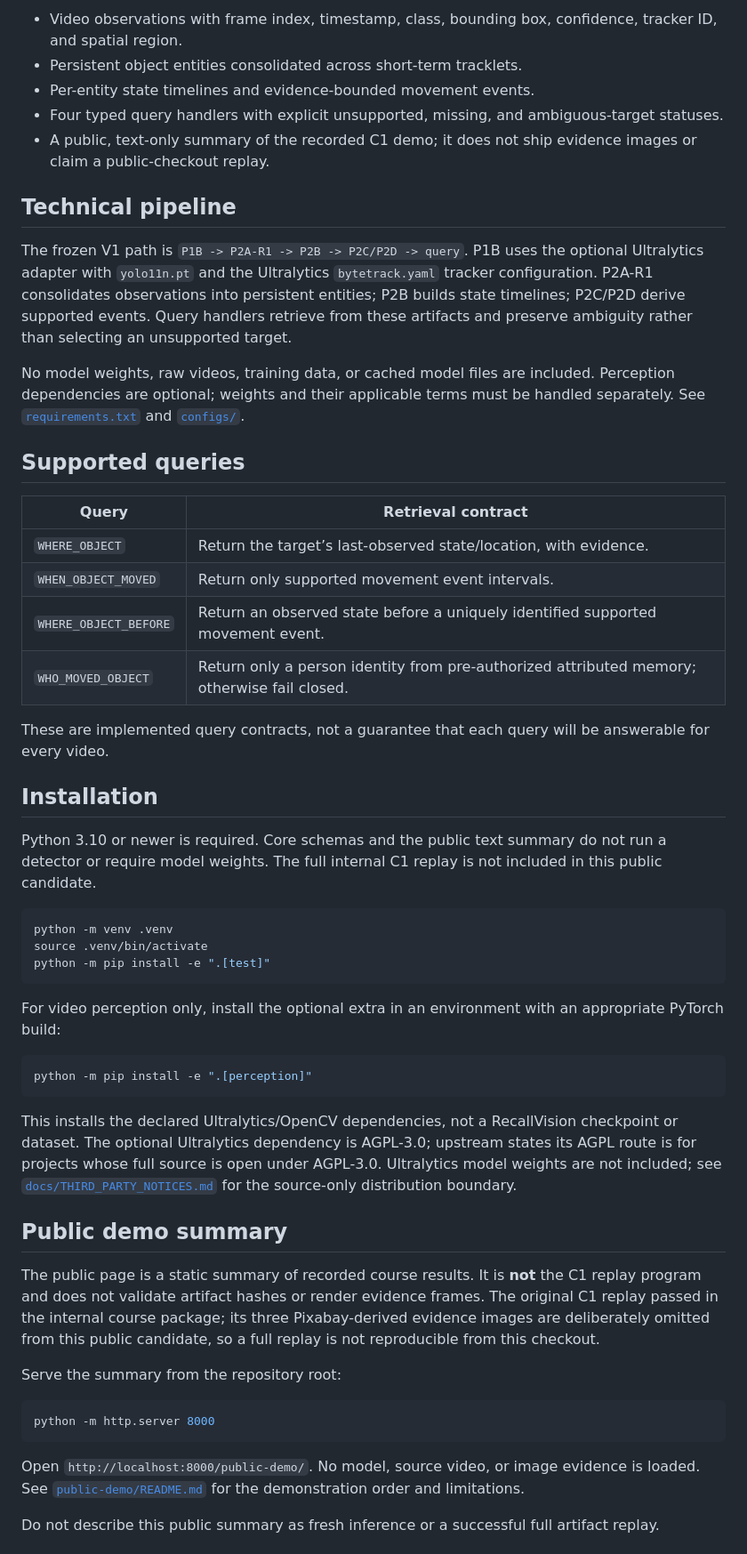
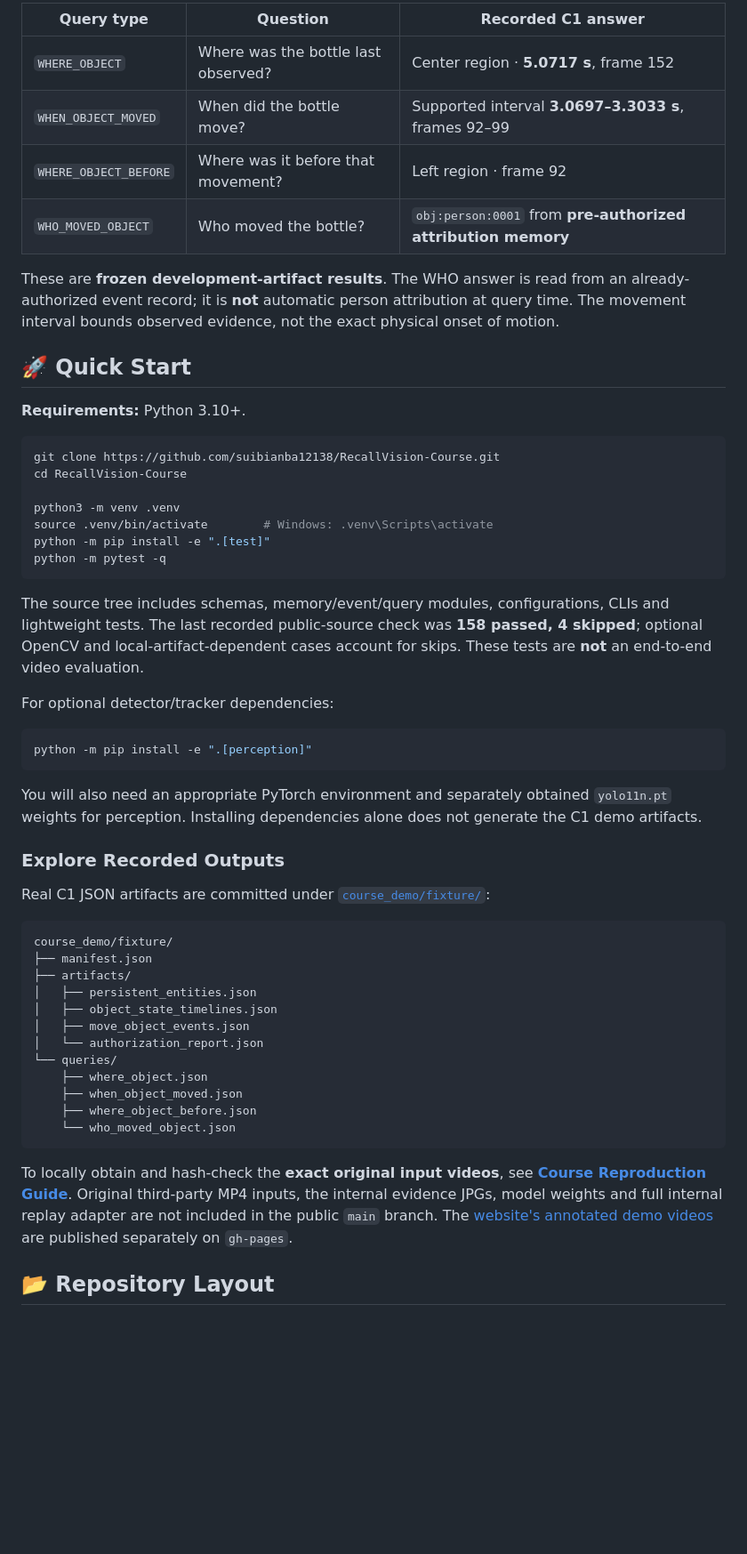
Before and after one commit to suibianba12138/RecallVision-Course, a Markdown page: README.md, the part around one of its changes. Shown at 89% size. GitHub-like rendering; blank space fills up the shorter version.

````diff
--- a/README.md
+++ b/README.md
@@ -36,56 +89,57 @@ See [`docs/ARCHITECTURE.md`](docs/ARCHITECTURE.md) for stage boundaries and inte
 
-- Video observations with frame index, timestamp, class, bounding box, confidence, tracker ID, and spatial region.
-- Persistent object entities consolidated across short-term tracklets.
-- Per-entity state timelines and evidence-bounded movement events.
-- Four typed query handlers with explicit unsupported, missing, and ambiguous-target statuses.
-- A public, text-only summary of the recorded C1 demo; it does not ship evidence images or claim a public-checkout replay.
+| Query type | Question | Recorded C1 answer |
+|---|---|---|
+| `WHERE_OBJECT` | Where was the bottle last observed? | Center region · **5.0717 s**, frame 152 |
+| `WHEN_OBJECT_MOVED` | When did the bottle move? | Supported interval **3.0697–3.3033 s**, frames 92–99 |
+| `WHERE_OBJECT_BEFORE` | Where was it before that movement? | Left region · frame 92 |
+| `WHO_MOVED_OBJECT` | Who moved the bottle? | `obj:person:0001` from **pre-authorized attribution memory** |
 
-## Technical pipeline
+These are **frozen development-artifact results**. The WHO answer is read from an already-authorized event record; it is **not** automatic person attribution at query time. The movement interval bounds observed evidence, not the exact physical onset of motion.
 
-The frozen V1 path is `P1B -> P2A-R1 -> P2B -> P2C/P2D -> query`. P1B uses the optional Ultralytics adapter with `yolo11n.pt` and the Ultralytics `bytetrack.yaml` tracker configuration. P2A-R1 consolidates observations into persistent entities; P2B builds state timelines; P2C/P2D derive supported events. Query handlers retrieve from these artifacts and preserve ambiguity rather than selecting an unsupported target.
+## 🚀 Quick Start
 
-No model weights, raw videos, training data, or cached model files are included. Perception dependencies are optional; weights and their applicable terms must be handled separately. See [`requirements.txt`](requirements.txt) and [`configs/`](configs/).
-
-## Supported queries
-
-| Query | Retrieval contract |
-|---|---|
-| `WHERE_OBJECT` | Return the target’s last-observed state/location, with evidence. |
-| `WHEN_OBJECT_MOVED` | Return only supported movement event intervals. |
-| `WHERE_OBJECT_BEFORE` | Return an observed state before a uniquely identified supported movement event. |
-| `WHO_MOVED_OBJECT` | Return only a person identity from pre-authorized attributed memory; otherwise fail closed. |
-
-These are implemented query contracts, not a guarantee that each query will be answerable for every video.
-
-## Installation
-
-Python 3.10 or newer is required. Core schemas and the public text summary do not run a detector or require model weights. The full internal C1 replay is not included in this public candidate.
+**Requirements:** Python 3.10+.
 
 ```bash
-python -m venv .venv
-source .venv/bin/activate
+git clone https://github.com/suibianba12138/RecallVision-Course.git
+cd RecallVision-Course
+
+python3 -m venv .venv
+source .venv/bin/activate        # Windows: .venv\Scripts\activate
 python -m pip install -e ".[test]"
+python -m pytest -q
 ```
 
-For video perception only, install the optional extra in an environment with an appropriate PyTorch build:
+The source tree includes schemas, memory/event/query modules, configurations, CLIs and lightweight tests. The last recorded public-source check was **158 passed, 4 skipped**; optional OpenCV and local-artifact-dependent cases account for skips. These tests are **not** an end-to-end video evaluation.
+
+For optional detector/tracker dependencies:
 
 ```bash
 python -m pip install -e ".[perception]"
 ```
 
-This installs the declared Ultralytics/OpenCV dependencies, not a RecallVision checkpoint or dataset. The optional Ultralytics dependency is AGPL-3.0; upstream states its AGPL route is for projects whose full source is open under AGPL-3.0. Ultralytics model weights are not included; see [`docs/THIRD_PARTY_NOTICES.md`](docs/THIRD_PARTY_NOTICES.md) for the source-only distribution boundary.
+You will also need an appropriate PyTorch environment and separately obtained `yolo11n.pt` weights for perception. Installing dependencies alone does not generate the C1 demo artifacts.
 
-## Public demo summary
+### Explore Recorded Outputs
 
-The public page is a static summary of recorded course results. It is **not** the C1 replay program and does not validate artifact hashes or render evidence frames. The original C1 replay passed in the internal course package; its three Pixabay-derived evidence images are deliberately omitted from this public candidate, so a full replay is not reproducible from this checkout.
+Real C1 JSON artifacts are committed under [`course_demo/fixture/`](course_demo/fixture/):
 
-Serve the summary from the repository root:
-
-```bash
-python -m http.server 8000
+```text
+course_demo/fixture/
+├── manifest.json
+├── artifacts/
+│   ├── persistent_entities.json
+│   ├── object_state_timelines.json
+│   ├── move_object_events.json
+│   └── authorization_report.json
+└── queries/
+    ├── where_object.json
+    ├── when_object_moved.json
+    ├── where_object_before.json
+    └── who_moved_object.json
 ```
 
-Open `http://localhost:8000/public-demo/`. No model, source video, or image evidence is loaded. See [`public-demo/README.md`](public-demo/README.md) for the demonstration order and limitations.
+To locally obtain and hash-check the **exact original input videos**, see [**Course Reproduction Guide**](docs/COURSE_REPRODUCTION.md). Original third-party MP4 inputs, the internal evidence JPGs, model weights and full internal replay adapter are not included in the public `main` branch. The [website's annotated demo videos](https://github.com/suibianba12138/RecallVision-Course/tree/gh-pages/case-studies/media) are published separately on `gh-pages`.
 
-Do not describe this public summary as fresh inference or a successful full artifact replay.
+## 📂 Repository Layout
 
````
Also changed, not shown: other parts of README.md (+100 -46 lines).
